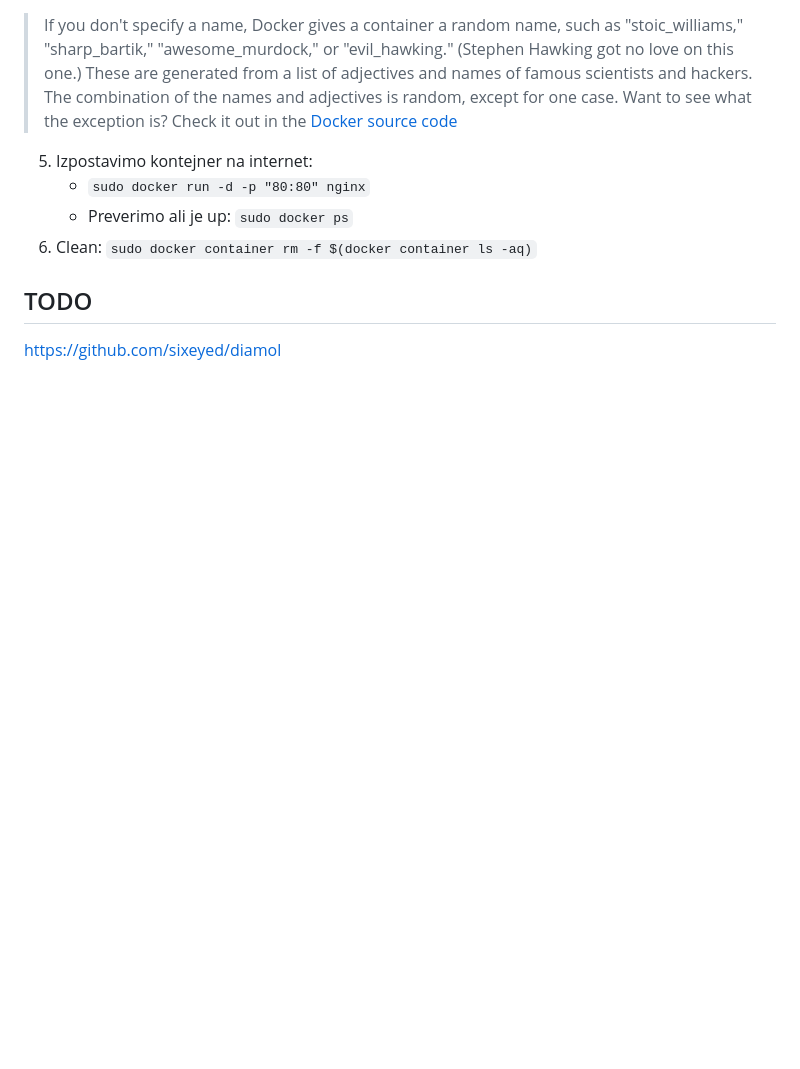
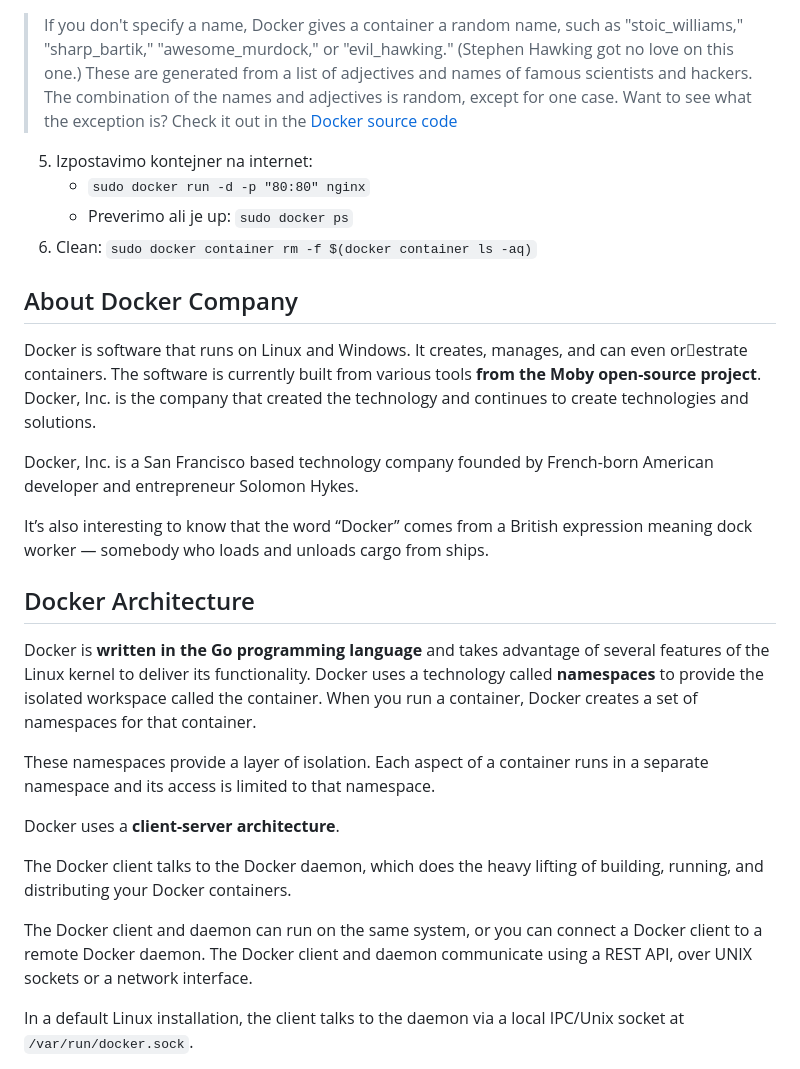
Before and after one commit to icta-tecaji/docker-kubernetes-prakticna-delavnica, a Markdown page: 01_Intro_To_Docker/README.md, the part around the change printed below. Rendered like a GitHub page; blank space fills up the shorter version.

Commit message:
add intro

```diff
--- a/01_Intro_To_Docker/README.md
+++ b/01_Intro_To_Docker/README.md
@@ -165,7 +165,23 @@ Clean: `sudo docker container rm -f $(docker container ls -aq)`
     - Preverimo ali je up: `sudo docker ps`
 6. Clean: `sudo docker container rm -f $(docker container ls -aq)`
 
+## About Docker Company
+Docker is software that runs on Linux and Windows. It creates, manages, and can even orestrate containers. The software is currently built from various tools **from the Moby open-source project**. Docker, Inc. is the company that created the technology and continues to create technologies and solutions.
 
-## TODO
+Docker, Inc. is a San Francisco based technology company founded by French-born American developer and entrepreneur Solomon Hykes.
 
-https://github.com/sixeyed/diamol
+It’s also interesting to know that the word “Docker” comes from a British expression meaning dock worker — somebody who loads and unloads cargo from ships.
+
+## Docker Architecture
+Docker is **written in the Go programming language** and takes advantage of several features of the Linux kernel to deliver its functionality. Docker uses a technology called **namespaces** to provide the isolated workspace called the container. When you run a container, Docker creates a set of namespaces for that container.
+
+These namespaces provide a layer of isolation. Each aspect of a container runs in a separate namespace and its access is limited to that namespace.
+
+Docker uses a **client-server architecture**.
+
+The Docker client talks to the Docker daemon, which does the heavy lifting of building, running, and distributing your Docker containers.
+
+The Docker client and daemon can run on the same system, or you can connect a Docker client to a remote Docker daemon. The Docker client and daemon communicate using a REST API, over UNIX sockets or a network interface.
+
+In a default Linux installation, the client talks to the daemon via a local IPC/Unix socket at `/var/run/docker.sock`.
+
```
Also changed, not shown: other parts of 01_Intro_To_Docker/README.md (+21 -0 lines), 01_Intro_To_Docker/The_Docker_Engine_Advanced.md (added, +1 -0 lines), 02_Containers/README.md (+58 -0 lines), README.md (+7 -3 lines), 01_Intro_To_Docker/images/img03.png (added), 1 other file.
